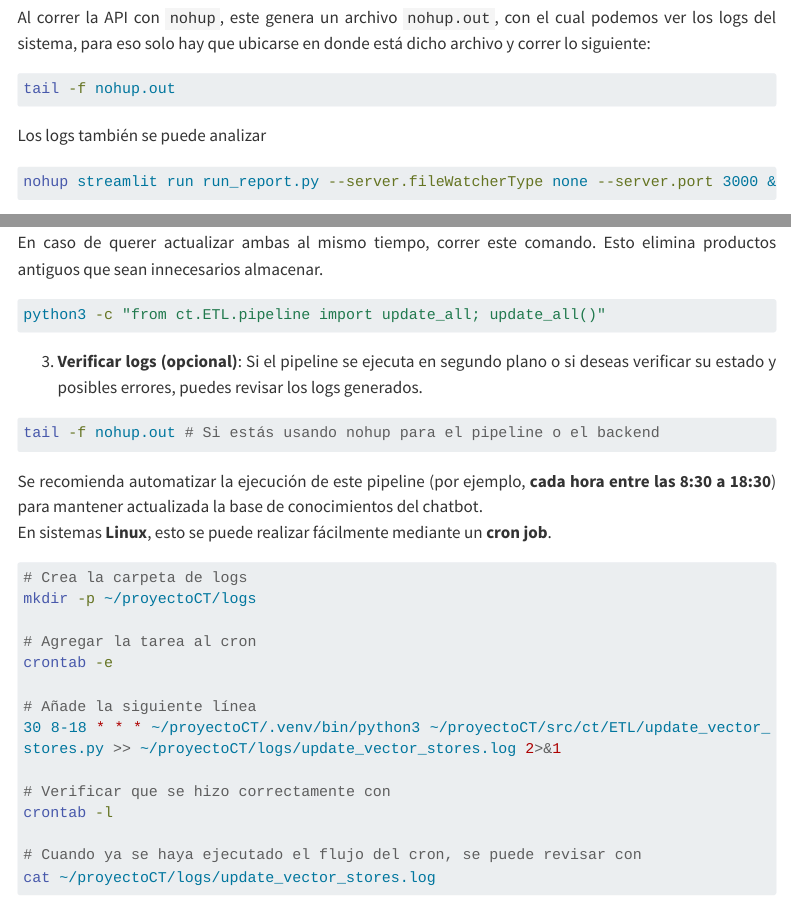
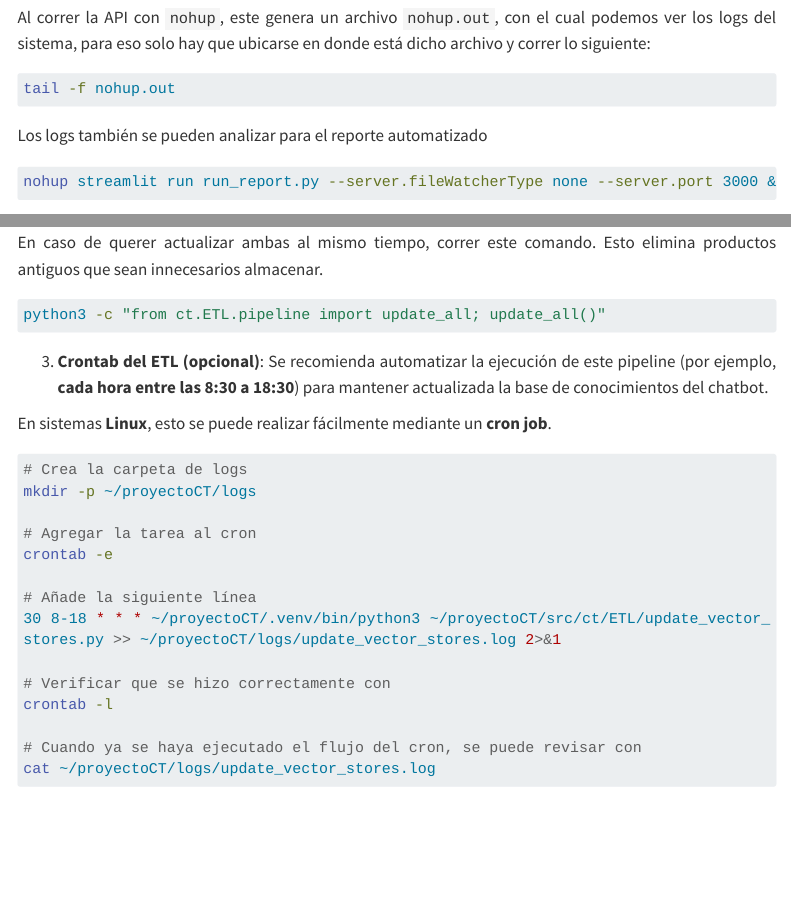
Before and after one commit to anmerino-pnd/proyectoCT, a Quarto document (quarto/documentacion.qmd): the page in a window 1100 px wide, from 4190 px down, and a second part further down, joined at a grey line. Rendered offline with R 4.5, knitr and Pandoc in place of Quarto, with nearby package versions; menus at the side of the page are left out; long lines of code are wrapped.

Commit message:
quarto render

````diff
--- a/quarto/documentacion.qmd
+++ b/quarto/documentacion.qmd
@@ -186,7 +186,7 @@ openssl req -x509 -newkey rsa:2048 -nodes -keyout ssl/key.pem -out ssl/cert.pem
 tail -f nohup.out
 ```
 
-Los logs también se puede analizar
+Los logs también se pueden analizar para el reporte automatizado
 ```bash
 nohup streamlit run run_report.py --server.fileWatcherType none --server.port 3000 &
 ```
@@ -263,15 +263,10 @@ python3 -c "from ct.ETL.pipeline import load_sales_products; load_sales_products
 python3 -c "from ct.ETL.pipeline import update_all; update_all()"
 ```
 
-  3. **Verificar logs (opcional)**:
-  Si el pipeline se ejecuta en segundo plano o si deseas verificar su estado y posibles errores, puedes revisar los logs generados.
+  3. **Crontab del ETL (opcional)**:
+  Se recomienda automatizar la ejecución de este pipeline (por ejemplo, **cada hora entre las 8:30 a 18:30**) para mantener actualizada la base de conocimientos del chatbot.
 
-```bash
-tail -f nohup.out # Si estás usando nohup para el pipeline o el backend
-```
-
-Se recomienda automatizar la ejecución de este pipeline (por ejemplo, **cada hora entre las 8:30 a 18:30**) para mantener actualizada la base de conocimientos del chatbot.
-En sistemas **Linux**, esto se puede realizar fácilmente mediante un **cron job**.
+  En sistemas **Linux**, esto se puede realizar fácilmente mediante un **cron job**.
 
 ```bash
 # Crea la carpeta de logs
````
Also changed, not shown: quarto/documentacion.qmd (2 more changed lines), 1 other file.
